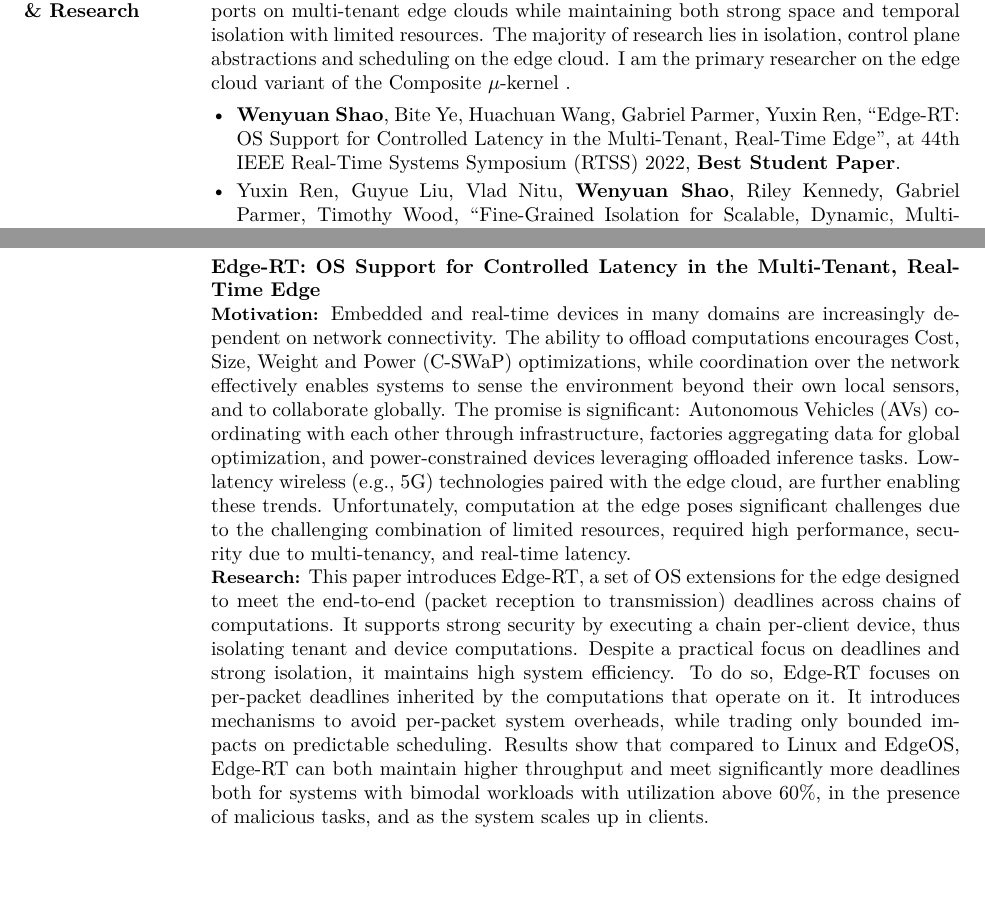
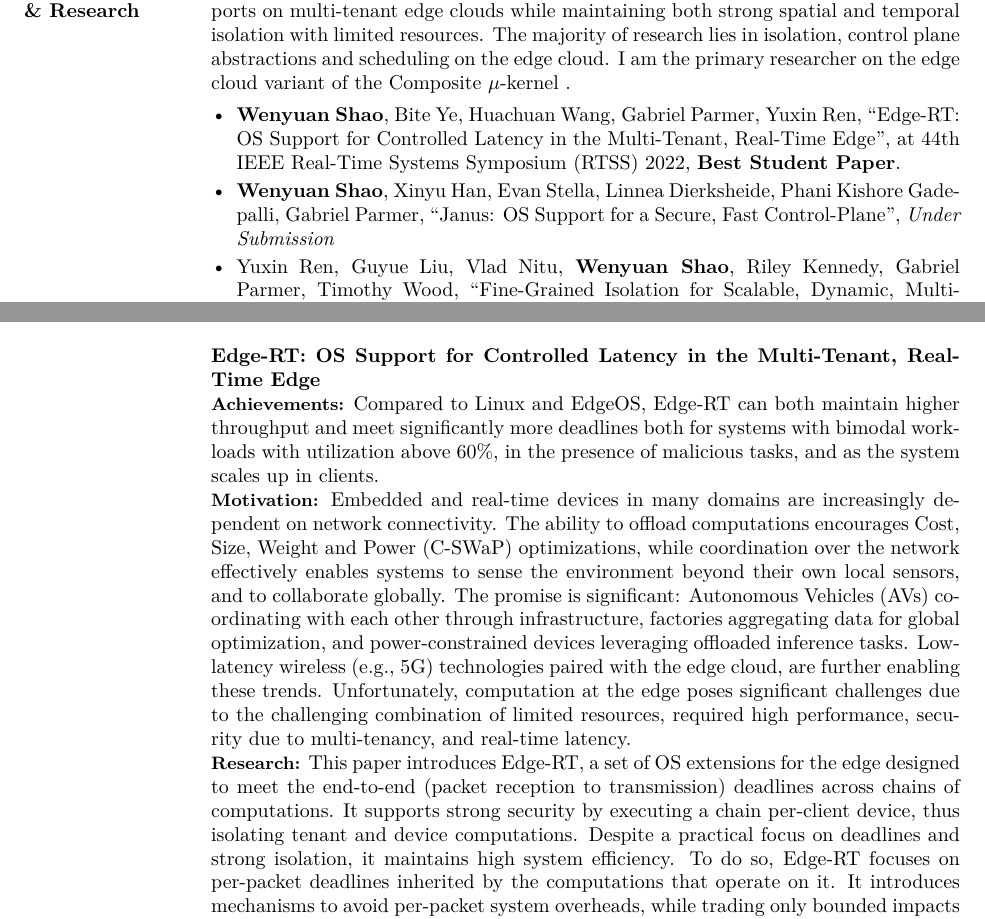
Before and after one commit to WenyuanShao/cvs, a LaTeX CV (wenyuan/res-all.tex, which reads wenyuan/sections/publications.tex, wenyuan/sections/research_proj_all.tex): two parts of pages 1 and 2 of 3, joined at a grey line, cut so that both start at the same text, the shorter picture padded with empty space. Compiled offline with XeLaTeX.

Commit message:
update resume

```diff
--- a/wenyuan/sections/publications.tex
+++ b/wenyuan/sections/publications.tex
@@ -1,5 +1,5 @@
 \section{Publications\\ \& Research}
-{\hspace*{1.7em} My research focuses on providing high throughput and latency sensitive OS supports on multi-tenant edge clouds while maintaining both strong space and temporal isolation with limited resources.
+{\hspace*{1.7em} My research focuses on providing high throughput and latency sensitive OS supports on multi-tenant edge clouds while maintaining both strong spatial and temporal isolation with limited resources.
 The majority of research lies in isolation, control plane abstractions and scheduling on the edge cloud.
 I am the primary researcher on the edge cloud variant of the \href{https://composite.seas.gwu.edu/}{Composite $\mu$-kernel} .}
 
@@ -7,7 +7,7 @@ I am the primary researcher on the edge cloud variant of the \href{https://compo
 \begin{itemize}[leftmargin=*]
   \setlength\itemsep{-0.0em}
   \item \textbf{Wenyuan Shao}, Bite Ye, Huachuan Wang, Gabriel Parmer, Yuxin Ren, \href{https://www2.seas.gwu.edu/~gparmer/publications/rtss22edgert.pdf}{\enquote{Edge-RT: OS Support for Controlled Latency in the Multi-Tenant, Real-Time Edge}}, at 44th IEEE Real-Time Systems Symposium (RTSS) 2022, \textbf{Best Student Paper}.
-%  \item Wenyuan Shao, Xinyu Han, Evan Stella, Linnea Dierksheide, Phani Kishore Gadepalli, Gabriel Parmer, \href{}{\enquote{Janus: OS Support for a Secure, Fast Control-Plane}}, Submitted
+  \item \textbf{Wenyuan Shao}, Xinyu Han, Evan Stella, Linnea Dierksheide, Phani Kishore Gadepalli, Gabriel Parmer, \href{}{\enquote{Janus: OS Support for a Secure, Fast Control-Plane}}, \textit{Under Submission}
   \item Yuxin Ren, Guyue Liu, Vlad Nitu, \textbf{Wenyuan Shao}, Riley Kennedy, Gabriel Parmer, Timothy Wood, \href{https://www.usenix.org/system/files/atc20-ren.pdf}{\enquote{Fine-Grained Isolation for Scalable, Dynamic, Multi-tenant Edge Clouds}}, at 2020 USENIX Annual Technical Conference.
   \item Gabriel Parmer, Runyu Pan, Yuxin Ren, Phani Kishore Gadepalli, \textbf{Wenyuan Shao}, \href{https://www2.seas.gwu.edu/~gparmer/publications/ngoscps_19.pdf}{\enquote{Component-based OS Design for Dependable Cyber-Physical Systems}}, in Proceedings of the 1st International Workshop on Next-Generation Operating Systems for Cyber-Physical Systems (NGOSCPS), 2019.
 %\vspace{-1.0em}
--- a/wenyuan/sections/research_proj_all.tex
+++ b/wenyuan/sections/research_proj_all.tex
@@ -38,6 +40,9 @@ In this project, I am mainly responsible for WebServer Applications which demons
 \\
 \textbf{Edge-RT: OS Support for Controlled Latency in the Multi-Tenant, Real-Time Edge}
 \\
+\textbf{\small Achievements:}
+Compared to Linux and EdgeOS, Edge-RT can both maintain higher throughput and meet significantly more deadlines both for systems with bimodal workloads with utilization above 60\%, in the presence of malicious tasks, and as the system scales up in clients.
+\\
 \textbf{\small Motivation:}
 Embedded and real-time devices in many domains are increasingly dependent on network connectivity.
 The ability to offload computations encourages Cost, Size, Weight and Power (C-SWaP) optimizations, while coordination over the network effectively enables systems to sense the environment beyond their own local sensors, and to collaborate globally.
@@ -51,7 +56,6 @@ It supports strong security by executing a chain per-client device, thus isolati
 Despite a practical focus on deadlines and strong isolation, it maintains high system efficiency.
 To do so, Edge-RT focuses on per-packet deadlines inherited by the computations that operate on it.
 It introduces mechanisms to avoid per-packet system overheads, while trading only bounded impacts on predictable scheduling.
-Results show that compared to Linux and EdgeOS, Edge-RT can both maintain higher throughput and meet significantly more deadlines both for systems with bimodal workloads with utilization above 60\%, in the presence of malicious tasks, and as the system scales up in clients.
 \\
 \textbf{\small Contributions:}
 \begin{itemize}[leftmargin=*]
```
Also changed, not shown: wenyuan/all-wenyuan_resume.pdf, wenyuan/sections/research_proj_all.tex (4 more changed lines), 3 other files.
